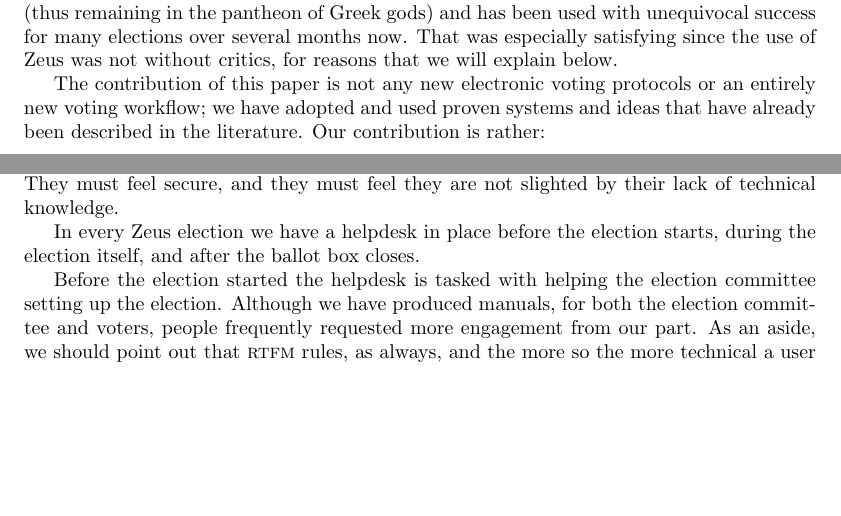
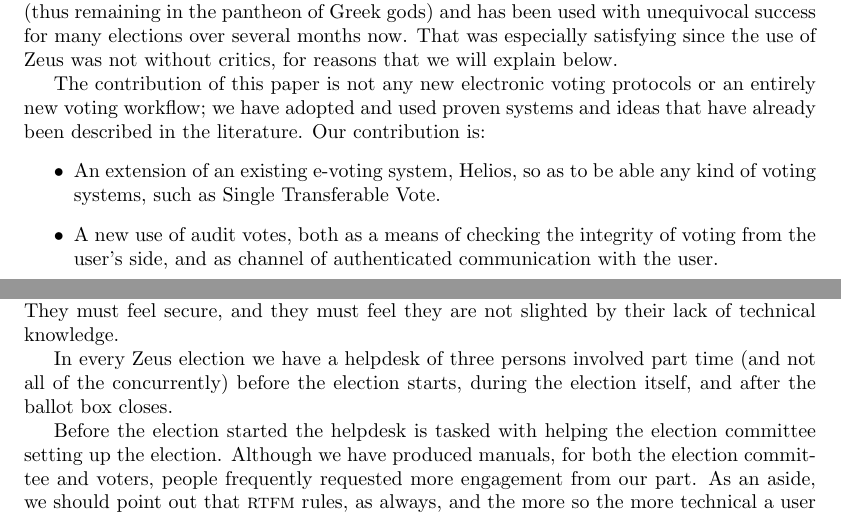
Before and after one commit to benadida/helios-server, a LaTeX document (docs/technical/from_helios_to_zeus.tex): two parts of pages 1 and 15 of 17, joined at a grey line, cut so that both start at the same text, the shorter picture padded with empty space. Compiled offline with pdfLaTeX.

Commit message:
better contribution and helpdesk description

```diff
--- a/docs/technical/from_helios_to_zeus.tex
+++ b/docs/technical/from_helios_to_zeus.tex
@@ -77,8 +77,13 @@ will explain below.
 The contribution of this paper is not any new electronic voting
 protocols or an entirely new voting workflow; we have adopted and used
 proven systems and ideas that have already been described in the
-literature. Our contribution is rather:
+literature. Our contribution is:
 \begin{itemize}
+\item An extension of an existing e-voting system, Helios, so as to be
+  able any kind of voting systems, such as Single Transferable Vote.
+\item A new use of audit votes, both as a means of checking the
+  integrity of voting from the user's side, and as channel of
+  authenticated communication with the user.
 \item A description of a working e-voting system that has been used in
   many real-world elections, by not especially technically-savvy
   users.
@@ -1090,7 +1094,8 @@ since people exercice their basic democratic right. They must feel
 secure, and they must feel they are not slighted by their lack of
 technical knowledge.
 
-In every Zeus election we have a helpdesk in place before the election
+In every Zeus election we have a helpdesk of three persons involved
+part time (and not all of the concurrently) before the election
 starts, during the election itself, and after the ballot box closes.
 
 Before the election started the helpdesk is tasked with helping the
```
Also changed, not shown: docs/technical/from_helios_to_zeus.tex (13 more changed lines).
